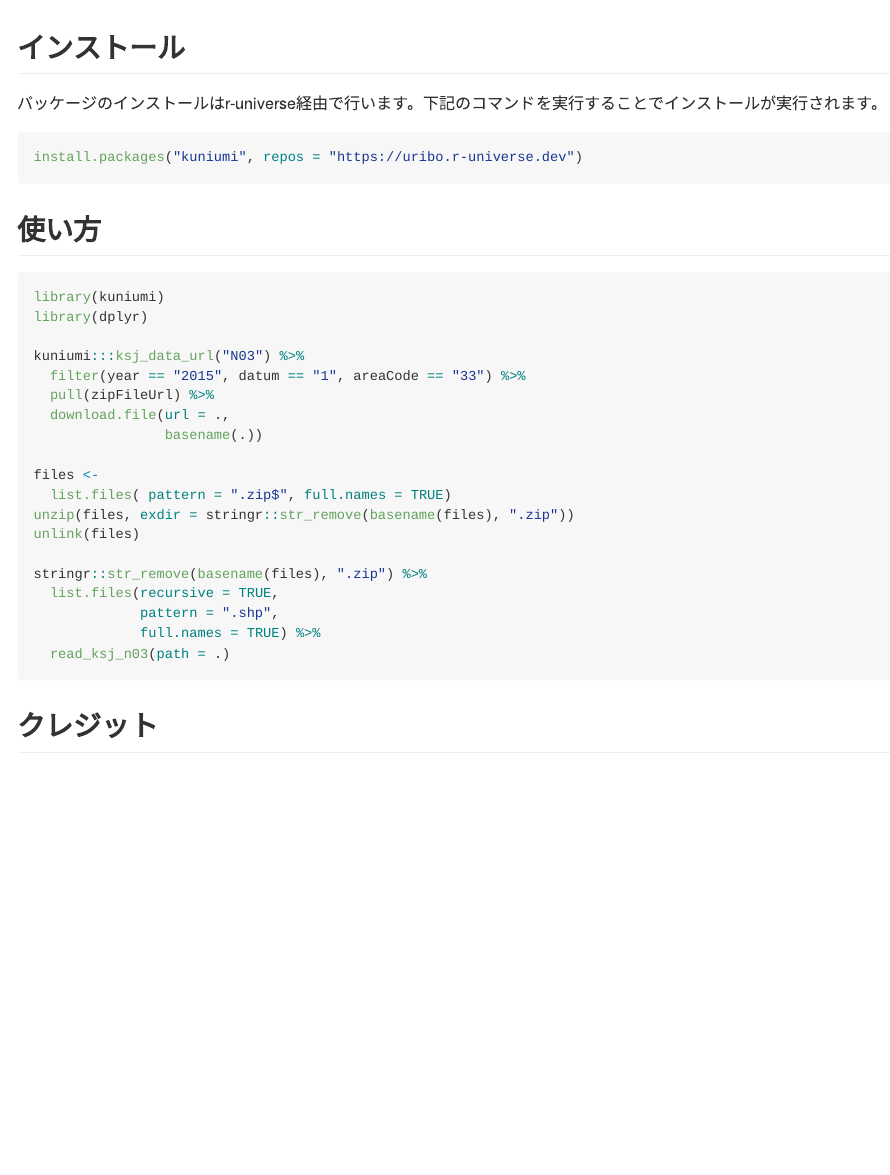
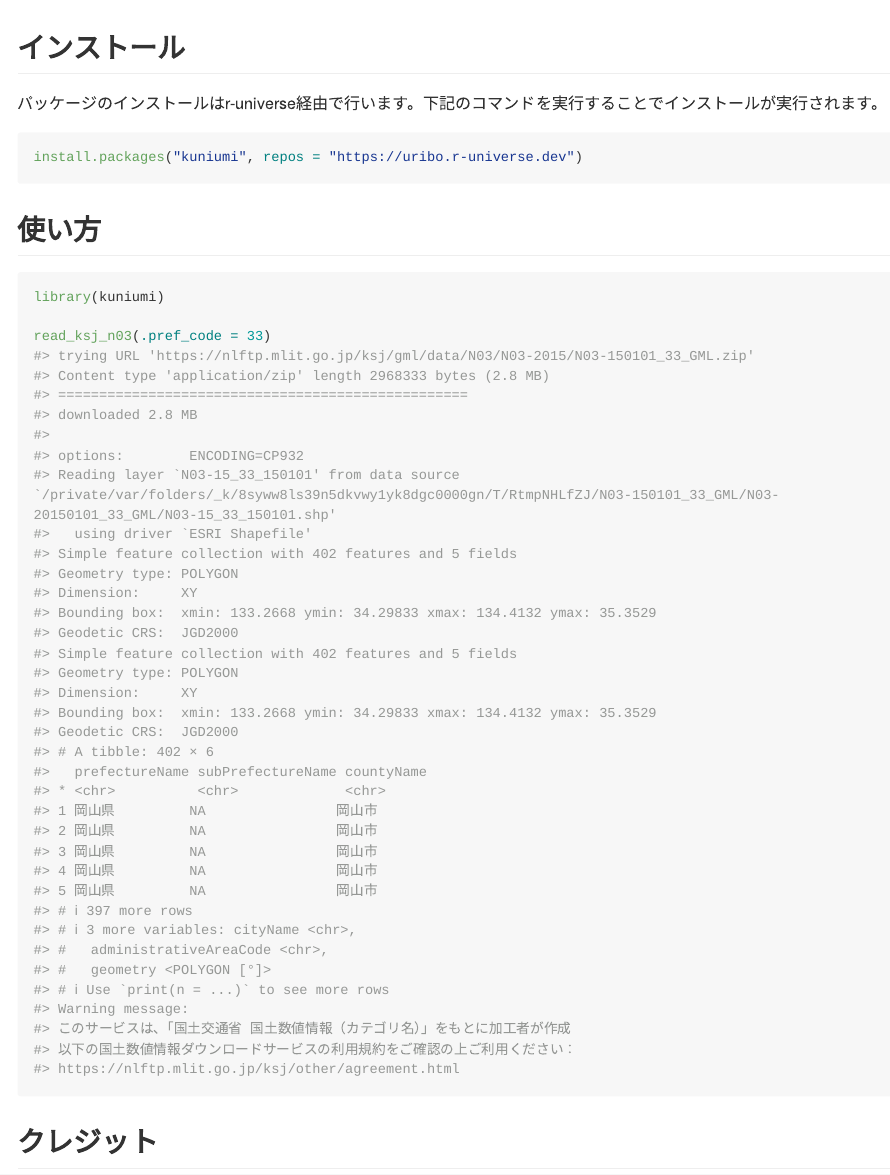
Before and after one commit to uribo/kuniumi, an R Markdown document (README.Rmd): the page in a window 1100 px wide, from 360 px down. The pictures show the output file README.md that the author committed with the source, drawn offline in the style of GitHub; long lines of code are wrapped; badge pictures from the web are left out.

Commit message:
[modify]利用規約へのリンク

````diff
--- a/README.Rmd
+++ b/README.Rmd
@@ -41,24 +41,43 @@ install.packages("kuniumi", repos = "https://uribo.r-universe.dev")
 
 ```{r, echo=TRUE, eval=FALSE}
 library(kuniumi)
-library(dplyr)
 
-kuniumi:::ksj_data_url("N03") %>%
-  filter(year == "2015", datum == "1", areaCode == "33") %>%
-  pull(zipFileUrl) %>%
-  download.file(url = .,
-                basename(.))
-
-files <-
-  list.files( pattern = ".zip$", full.names = TRUE)
-unzip(files, exdir = stringr::str_remove(basename(files), ".zip"))
-unlink(files)
-
-stringr::str_remove(basename(files), ".zip") %>%
-  list.files(recursive = TRUE,
-             pattern = ".shp",
-             full.names = TRUE) %>%
-  read_ksj_n03(path = .)
+read_ksj_n03(.pref_code = 33)
+#> trying URL 'https://nlftp.mlit.go.jp/ksj/gml/data/N03/N03-2015/N03-150101_33_GML.zip'
+#> Content type 'application/zip' length 2968333 bytes (2.8 MB)
+#> ==================================================
+#> downloaded 2.8 MB
+#>
+#> options:        ENCODING=CP932
+#> Reading layer `N03-15_33_150101' from data source `/private/var/folders/_k/8syww8ls39n5dkvwy1yk8dgc0000gn/T/RtmpNHLfZJ/N03-150101_33_GML/N03-20150101_33_GML/N03-15_33_150101.shp'
+#>   using driver `ESRI Shapefile'
+#> Simple feature collection with 402 features and 5 fields
+#> Geometry type: POLYGON
+#> Dimension:     XY
+#> Bounding box:  xmin: 133.2668 ymin: 34.29833 xmax: 134.4132 ymax: 35.3529
+#> Geodetic CRS:  JGD2000
+#> Simple feature collection with 402 features and 5 fields
+#> Geometry type: POLYGON
+#> Dimension:     XY
+#> Bounding box:  xmin: 133.2668 ymin: 34.29833 xmax: 134.4132 ymax: 35.3529
+#> Geodetic CRS:  JGD2000
+#> # A tibble: 402 × 6
+#>   prefectureName subPrefectureName countyName
+#> * <chr>          <chr>             <chr>
+#> 1 岡山県         NA                岡山市
+#> 2 岡山県         NA                岡山市
+#> 3 岡山県         NA                岡山市
+#> 4 岡山県         NA                岡山市
+#> 5 岡山県         NA                岡山市
+#> # ℹ 397 more rows
+#> # ℹ 3 more variables: cityName <chr>,
+#> #   administrativeAreaCode <chr>,
+#> #   geometry <POLYGON [°]>
+#> # ℹ Use `print(n = ...)` to see more rows
+#> Warning message:
+#> このサービスは、「国土交通省 国土数値情報（カテゴリ名）」をもとに加工者が作成
+#> 以下の国土数値情報ダウンロードサービスの利用規約をご確認の上ご利用ください：
+#> https://nlftp.mlit.go.jp/ksj/other/agreement.html
 ```
 
 
````
Also changed, not shown: R/utils.R (+2 -2 lines), README.md.
